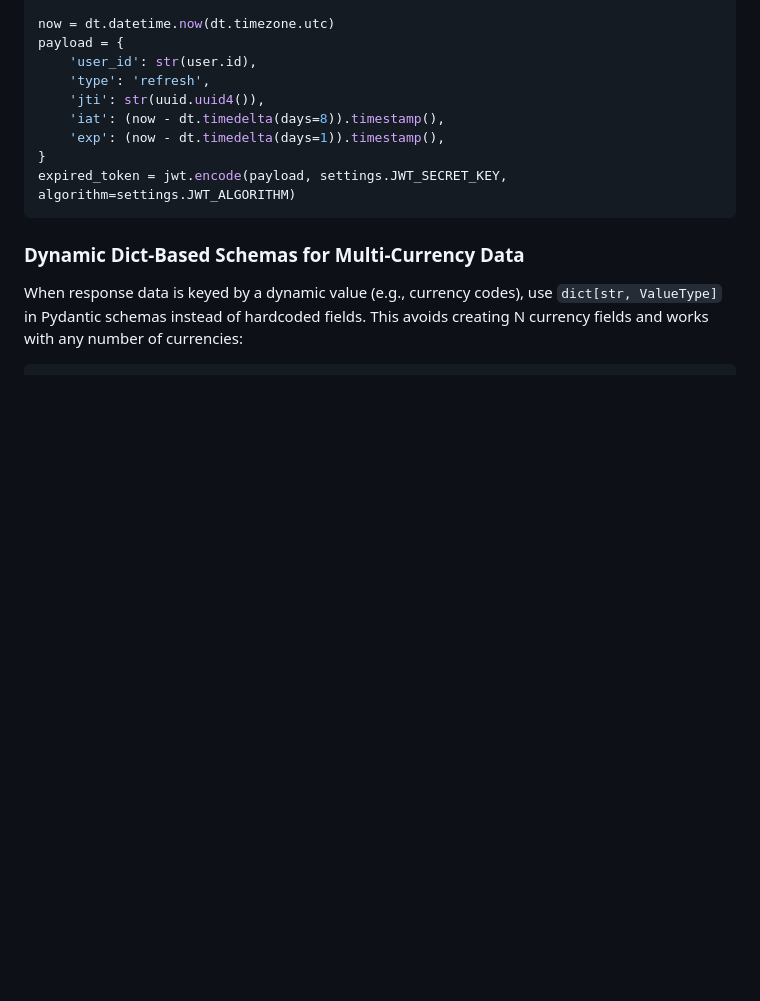
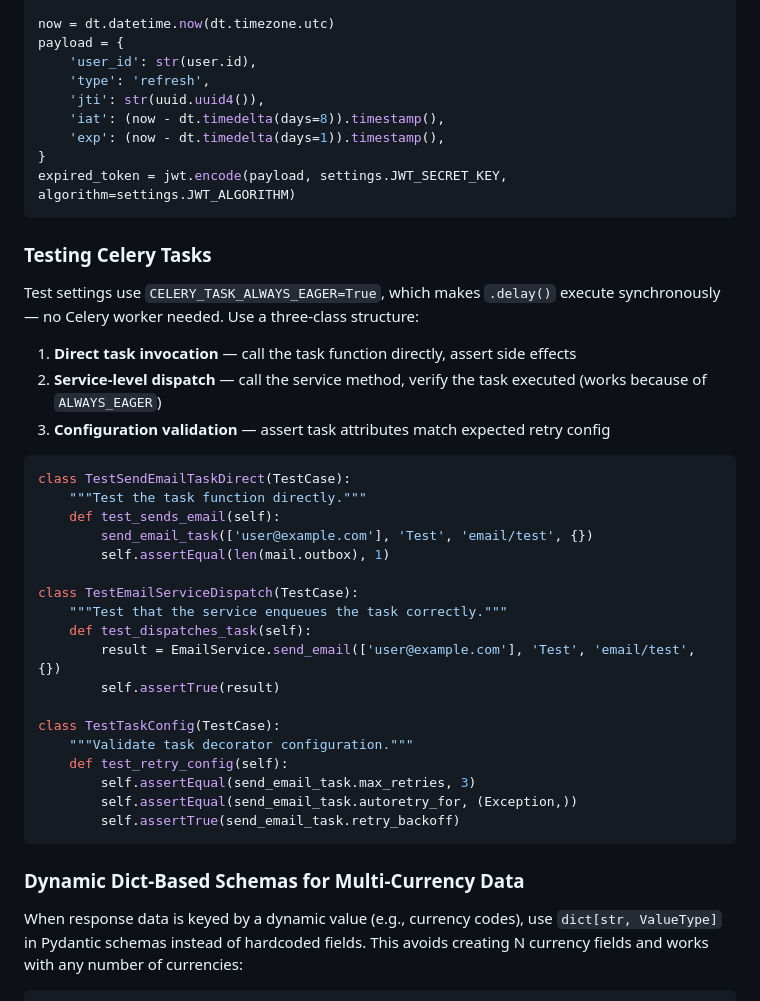
Before and after one commit to Owlgarth/finances, a Markdown page: AGENTS.md, the part around one of its changes. GitHub-like rendering; blank space fills up the shorter version.

Commit message:
docs: sync coding summaries to AGENTS.md

````diff
--- a/AGENTS.md
+++ b/AGENTS.md
@@ -901,6 +901,35 @@ payload = {
 expired_token = jwt.encode(payload, settings.JWT_SECRET_KEY, algorithm=settings.JWT_ALGORITHM)
 ```
 
+### Testing Celery Tasks
+
+Test settings use `CELERY_TASK_ALWAYS_EAGER=True`, which makes `.delay()` execute synchronously — no Celery worker needed. Use a three-class structure:
+
+1. **Direct task invocation** — call the task function directly, assert side effects
+2. **Service-level dispatch** — call the service method, verify the task executed (works because of `ALWAYS_EAGER`)
+3. **Configuration validation** — assert task attributes match expected retry config
+
+```python
+class TestSendEmailTaskDirect(TestCase):
+    """Test the task function directly."""
+    def test_sends_email(self):
+        send_email_task(['user@example.com'], 'Test', 'email/test', {})
+        self.assertEqual(len(mail.outbox), 1)
+
+class TestEmailServiceDispatch(TestCase):
+    """Test that the service enqueues the task correctly."""
+    def test_dispatches_task(self):
+        result = EmailService.send_email(['user@example.com'], 'Test', 'email/test', {})
+        self.assertTrue(result)
+
+class TestTaskConfig(TestCase):
+    """Validate task decorator configuration."""
+    def test_retry_config(self):
+        self.assertEqual(send_email_task.max_retries, 3)
+        self.assertEqual(send_email_task.autoretry_for, (Exception,))
+        self.assertTrue(send_email_task.retry_backoff)
+```
+
 ### Dynamic Dict-Based Schemas for Multi-Currency Data
 
 When response data is keyed by a dynamic value (e.g., currency codes), use `dict[str, ValueType]` in Pydantic schemas instead of hardcoded fields. This avoids creating N currency fields and works with any number of currencies:
````
Also changed, not shown: other parts of AGENTS.md (+33 -0 lines).
